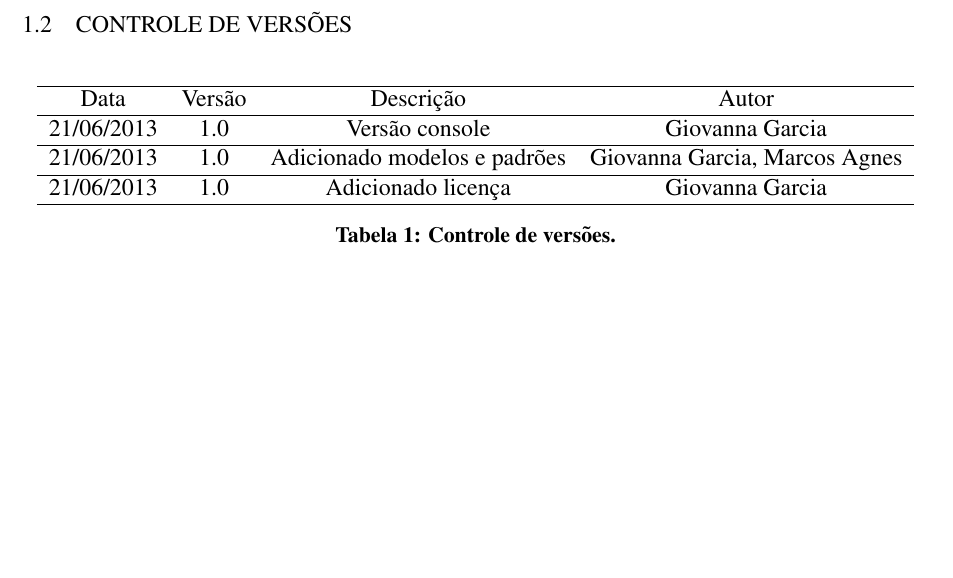
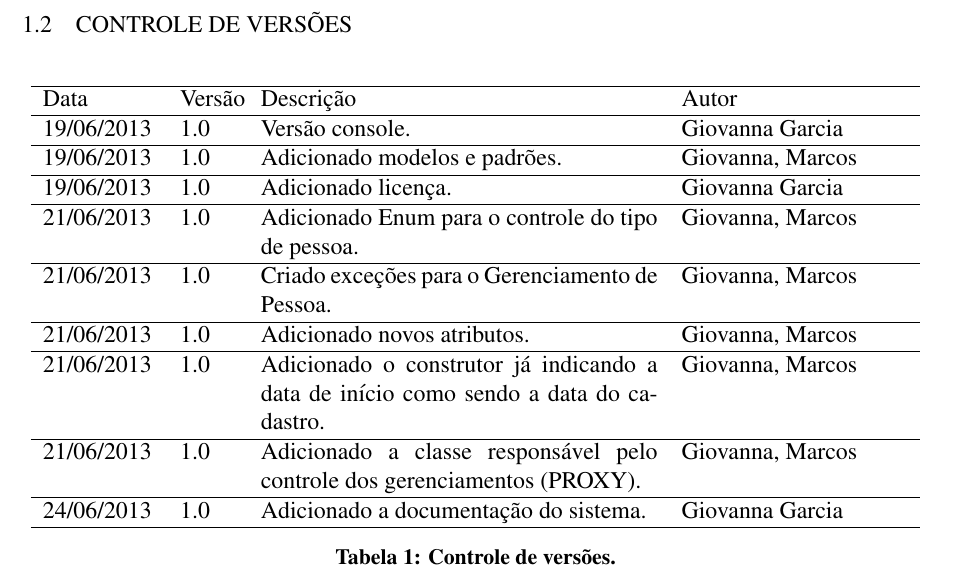
Before and after one commit to ggarciabas/controle, a LaTeX document (Controle Salas - UTFPr (Console)/Documentacao/Template_UTFPR.tex, which reads Controle Salas - UTFPr (Console)/Documentacao/prefacio.tex): part of page 7 of 18 before the commit and part of page 4 of 15 after it, cut so that both start at the same text, the shorter picture padded with empty space. The pictures show the PDF file Controle Salas - UTFPr (Console)/Documentacao/Template_UTFPR.pdf that the author committed with the source.

Commit message:
Alterado a documentacao.
Giovanna Garcia Basilio - 240613

```diff
--- a/Controle Salas - UTFPr (Console)/Documentacao/prefacio.tex
+++ b/Controle Salas - UTFPr (Console)/Documentacao/prefacio.tex
@@ -12,15 +12,27 @@ Deve apresentar umc controle de vers\~oes bem como uma justificativa acerca do d
 \begin{table}[!htb]
 	\centering
 	\label{tab:contVersao}
-	\begin{tabular}{cccc}
+	\begin{tabular}{p{2cm}p{1cm}p{7cm}p{4cm}}
 		\hline
 		Data & Vers\~ao & Descriç\~ao & Autor \\
 		\hline
-		21/06/2013 & 1.0 & Versão console & Giovanna Garcia \\
+		19/06/2013 & 1.0 & Versão console. & Giovanna Garcia \\
 		\hline
-		21/06/2013 & 1.0 & Adicionado modelos e padrões & Giovanna Garcia, Marcos Agnes\\
+		19/06/2013 & 1.0 & Adicionado modelos e padrões. & Giovanna, Marcos \\
 		\hline
-		21/06/2013 & 1.0 & Adicionado licença & Giovanna Garcia\\
+		19/06/2013 & 1.0 & Adicionado licença. & Giovanna Garcia\\
+		\hline
+		21/06/2013 & 1.0 & Adicionado Enum para o controle do tipo de pessoa. & Giovanna, Marcos \\
+		\hline
+		21/06/2013 & 1.0 & Criado exceç\~oes para o Gerenciamento de Pessoa. & Giovanna, Marcos \\
+		\hline
+		21/06/2013 & 1.0 & Adicionado novos atributos. & Giovanna, Marcos\\
+		\hline
+		21/06/2013 & 1.0 & Adicionado o construtor j\'a indicando a data de in\'icio como sendo a data do cadastro. & Giovanna, Marcos\\
+		\hline
+		21/06/2013 & 1.0 & Adicionado a classe respons\'avel pelo controle dos gerenciamentos (PROXY). & Giovanna, Marcos\\
+		\hline
+		24/06/2013 & 1.0 & Adicionado a documentação do sistema. & Giovanna Garcia\\
 		\hline
 	\end{tabular}
 	\caption[Controle de vers\~oes]{Controle de vers\~oes.}
```
Also changed, not shown: Controle Salas - UTFPr (Console)/Documentacao/Template_UTFPR.tex (+3 -3 lines), Controle Salas - UTFPr (Console)/Documentacao/Template_UTFPR.pdf, 6 other files.
